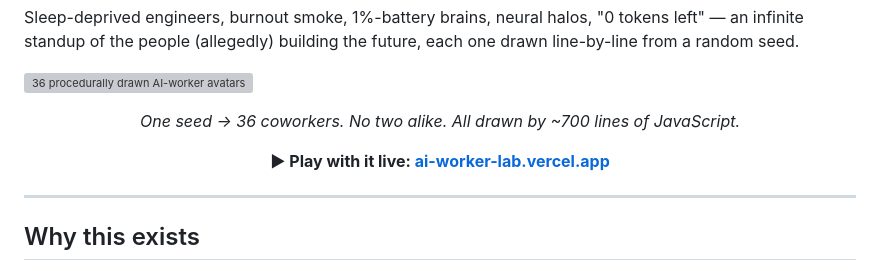
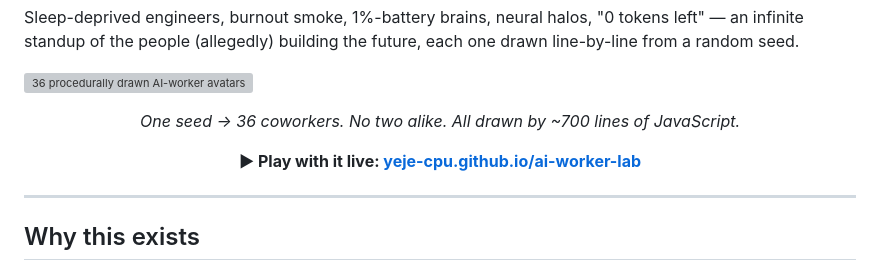
Before and after one commit to YeJe-cpu/ai-worker-lab, a Markdown page: README.md, the part around the change. Drawn GitHub-style; grey boxes are pictures that could not be loaded.

Commit message:
README: point live demo to GitHub Pages

```diff
--- a/README.md
+++ b/README.md
@@ -8,7 +8,7 @@ Sleep-deprived engineers, burnout smoke, 1%-battery brains, neural halos, "0 tok
 
 <p align="center"><em>One seed → 36 coworkers. No two alike. All drawn by ~700 lines of JavaScript.</em></p>
 
-<p align="center"><strong>▶︎ Play with it live: <a href="https://ai-worker-lab.vercel.app">ai-worker-lab.vercel.app</a></strong></p>
+<p align="center"><strong>▶︎ Play with it live: <a href="https://yeje-cpu.github.io/ai-worker-lab/">yeje-cpu.github.io/ai-worker-lab</a></strong></p>
 
 ---
 
```
